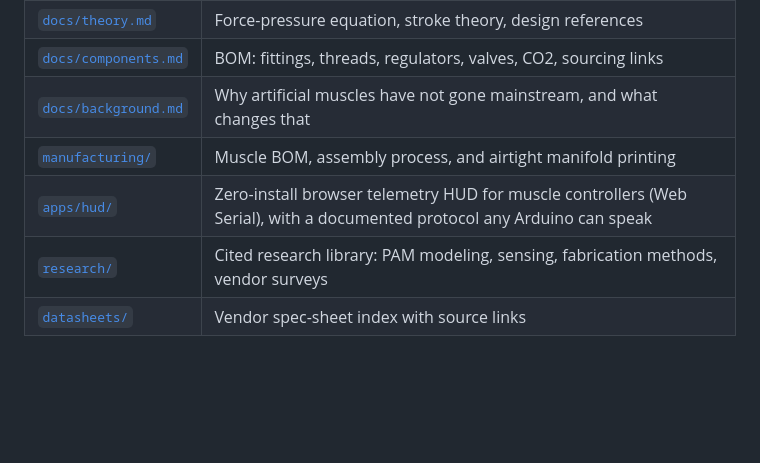
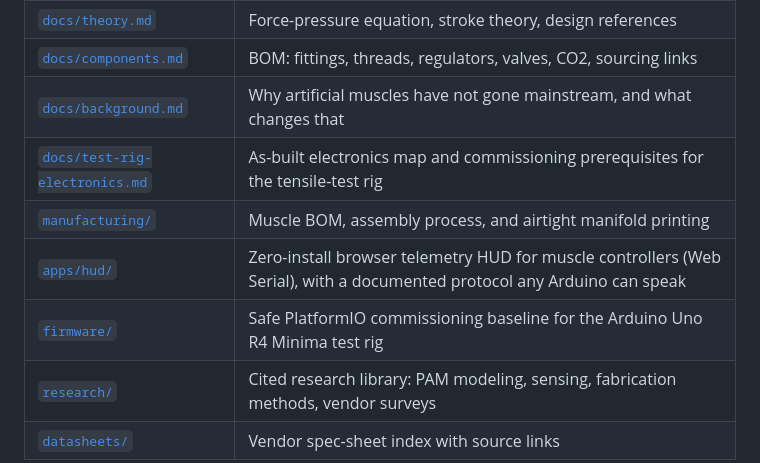
Before and after one commit to Delta-Robotics-Inc/AeroFlex, a Markdown page: README.md, the part around the change. Drawn GitHub-style; blank space fills up the shorter version.

Commit message:
Document test-rig electronics and commissioning

```diff
--- a/README.md
+++ b/README.md
@@ -56,8 +56,10 @@ Before pressurizing anything, read the validation and safety notes in
 | [`docs/theory.md`](docs/theory.md) | Force-pressure equation, stroke theory, design references |
 | [`docs/components.md`](docs/components.md) | BOM: fittings, threads, regulators, valves, CO2, sourcing links |
 | [`docs/background.md`](docs/background.md) | Why artificial muscles have not gone mainstream, and what changes that |
+| [`docs/test-rig-electronics.md`](docs/test-rig-electronics.md) | As-built electronics map and commissioning prerequisites for the tensile-test rig |
 | [`manufacturing/`](manufacturing/) | Muscle BOM, assembly process, and airtight manifold printing |
 | [`apps/hud/`](apps/hud/) | Zero-install browser telemetry HUD for muscle controllers (Web Serial), with a documented protocol any Arduino can speak |
+| [`firmware/`](firmware/) | Safe PlatformIO commissioning baseline for the Arduino Uno R4 Minima test rig |
 | [`research/`](research/) | Cited research library: PAM modeling, sensing, fabrication methods, vendor surveys |
 | [`datasheets/`](datasheets/) | Vendor spec-sheet index with source links |
 
```
Also changed, not shown: docs/test-rig-electronics.md (added, +408 -0 lines).
